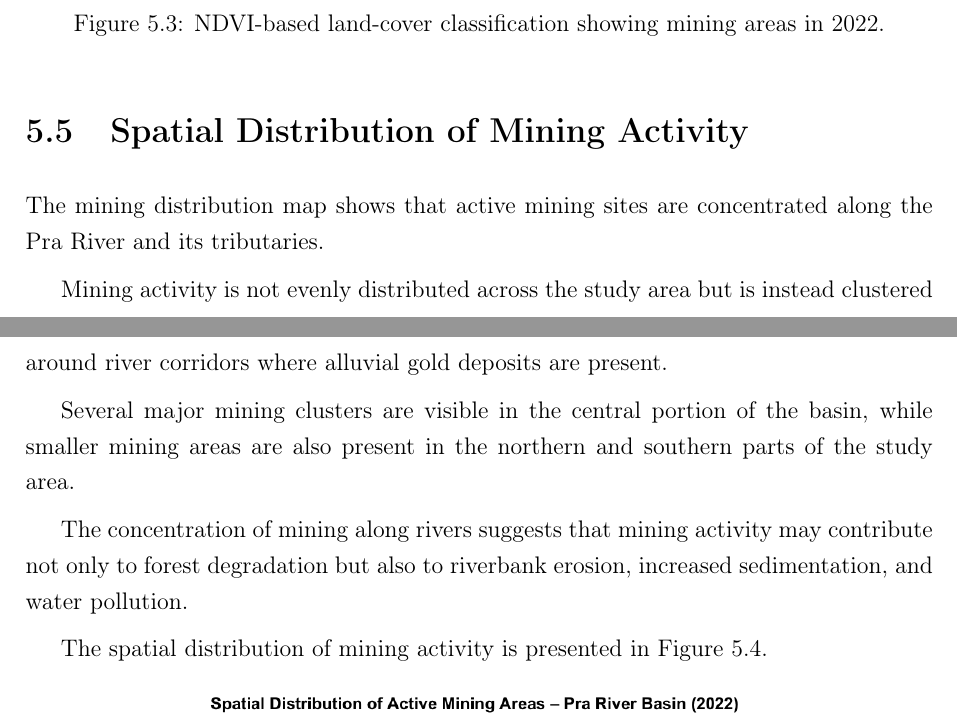
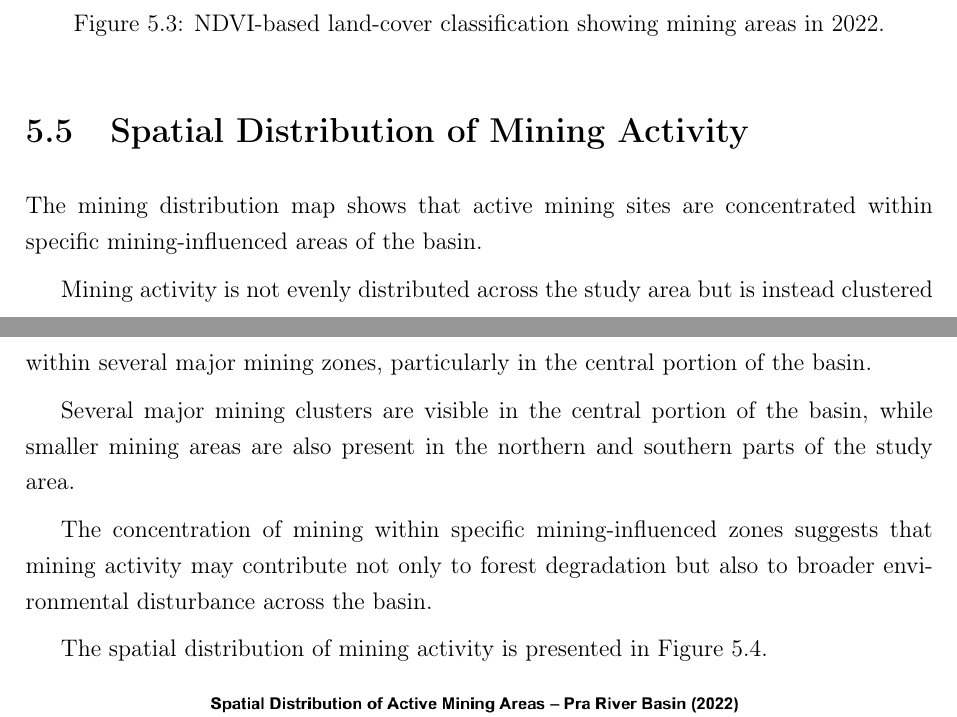
Before and after one commit to irisnanaobeng/mining-induced-forest-change, a LaTeX thesis (LaTex source/main.tex): two parts of pages 33 and 34 of 46, joined at a grey line, cut so that both start at the same text. Compiled offline with pdfLaTeX.

Commit message:
Add files via upload

```diff
--- a/LaTex source/main.tex
+++ b/LaTex source/main.tex
@@ -619,13 +619,13 @@ The spatial distribution of classified land-cover types is shown in Figure~\ref{
 
 \section{Spatial Distribution of Mining Activity}
 
-The mining distribution map shows that active mining sites are concentrated along the Pra River and its tributaries.
+The mining distribution map shows that active mining sites are concentrated within specific mining-influenced areas of the basin.
 
-Mining activity is not evenly distributed across the study area but is instead clustered around river corridors where alluvial gold deposits are present.
+Mining activity is not evenly distributed across the study area but is instead clustered within several major mining zones, particularly in the central portion of the basin.
 
 Several major mining clusters are visible in the central portion of the basin, while smaller mining areas are also present in the northern and southern parts of the study area.
 
-The concentration of mining along rivers suggests that mining activity may contribute not only to forest degradation but also to riverbank erosion, increased sedimentation, and water pollution.
+The concentration of mining within specific mining-influenced zones suggests that mining activity may contribute not only to forest degradation but also to broader environmental disturbance across the basin.
 
 The spatial distribution of mining activity is presented in Figure~\ref{fig:mining_distribution}.
 
```
Also changed, not shown: LaTex source/main.tex (4 more changed lines).
